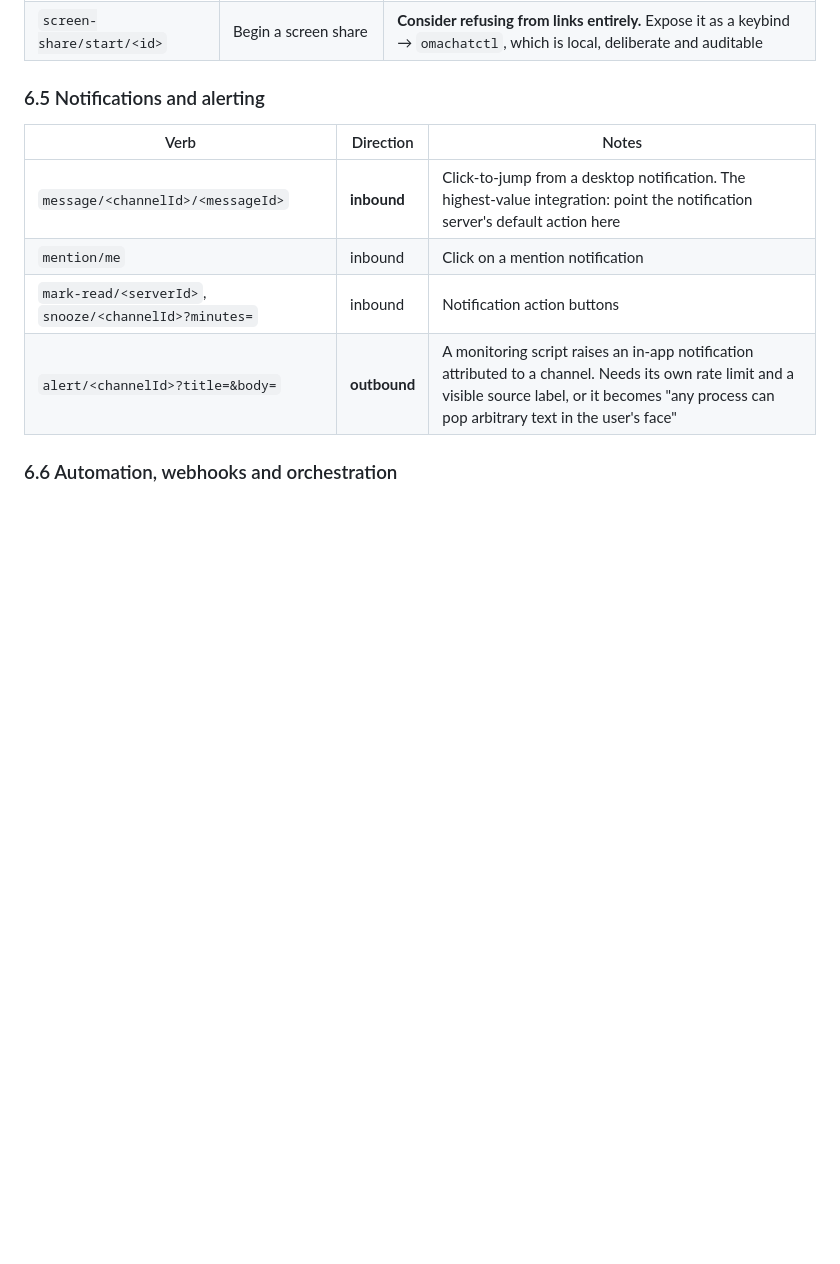
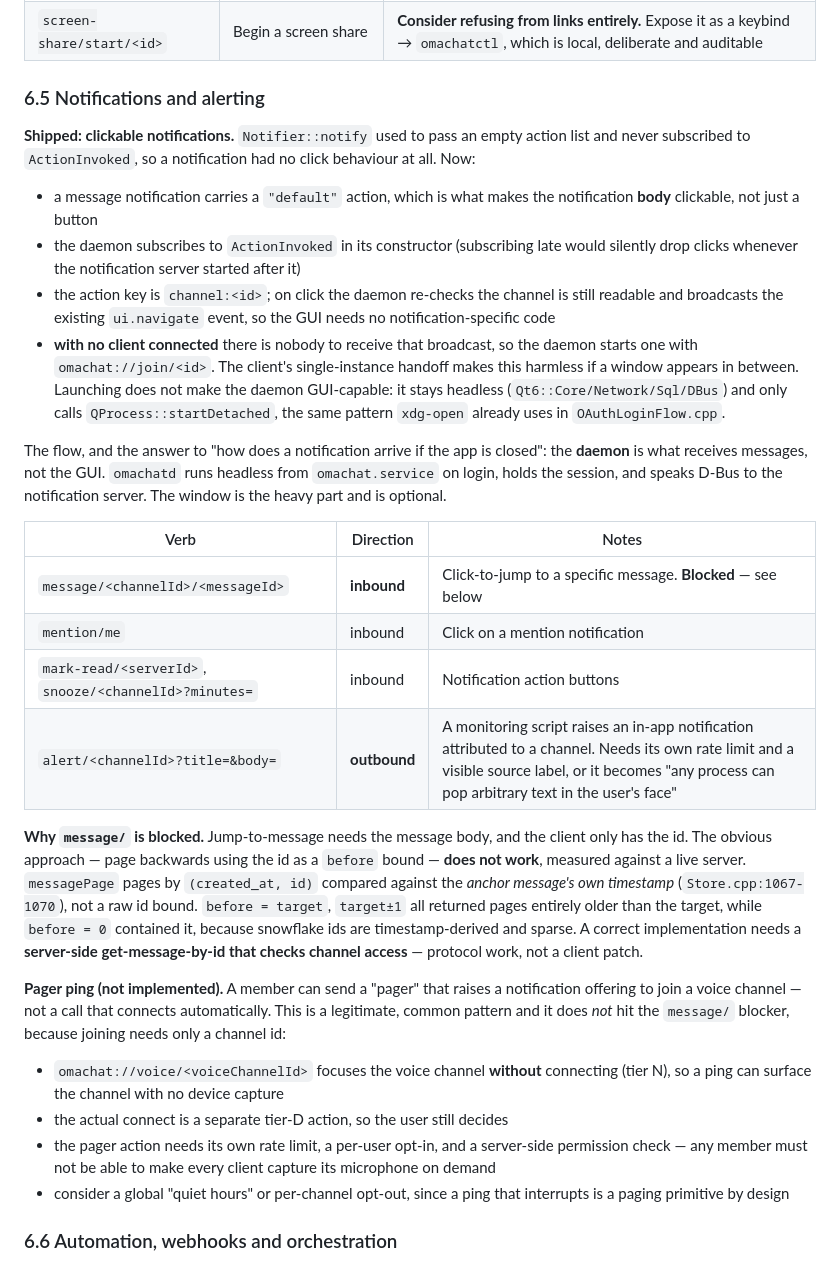
Before and after one commit to Sleepy-Studio/OmaChat, a Markdown page: docs/addons.md, the part around the change. Drawn GitHub-style; blank space fills up the shorter version.

Commit message:
Document clickable notifications and the pager-ping design
Records what shipped for notification actions, why the message/ verb is
blocked on a server-side get-message-by-id, and the pager-ping shape: a
notification that surfaces a voice channel without connecting, so it
avoids the message/ blocker entirely and stays clear of device capture
until the user chooses it.

Co-Authored-By: Claude Opus 4.8 (1M context) <noreply@anthropic.com>

```diff
--- a/docs/addons.md
+++ b/docs/addons.md
@@ -291,12 +291,59 @@ phishing primitive — `<a href>` on any web page could trigger it.
 
 ### 6.5 Notifications and alerting
 
+**Shipped: clickable notifications.** `Notifier::notify` used to pass an empty
+action list and never subscribed to `ActionInvoked`, so a notification had no
+click behaviour at all. Now:
+
+- a message notification carries a `"default"` action, which is what makes the
+  notification **body** clickable, not just a button
+- the daemon subscribes to `ActionInvoked` in its constructor (subscribing late
+  would silently drop clicks whenever the notification server started after it)
+- the action key is `channel:<id>`; on click the daemon re-checks the channel is
+  still readable and broadcasts the existing `ui.navigate` event, so the GUI
+  needs no notification-specific code
+- **with no client connected** there is nobody to receive that broadcast, so the
+  daemon starts one with `omachat://join/<id>`. The client's single-instance
+  handoff makes this harmless if a window appears in between. Launching does not
+  make the daemon GUI-capable: it stays headless (`Qt6::Core/Network/Sql/DBus`)
+  and only calls `QProcess::startDetached`, the same pattern `xdg-open` already
+  uses in `OAuthLoginFlow.cpp`.
+
+The flow, and the answer to "how does a notification arrive if the app is
+closed": the **daemon** is what receives messages, not the GUI. `omachatd` runs
+headless from `omachat.service` on login, holds the session, and speaks D-Bus to
+the notification server. The window is the heavy part and is optional.
+
 | Verb | Direction | Notes |
 |---|---|---|
-| `message/<channelId>/<messageId>` | **inbound** | Click-to-jump from a desktop notification. The highest-value integration: point the notification server's default action here |
+| `message/<channelId>/<messageId>` | **inbound** | Click-to-jump to a specific message. **Blocked** — see below |
 | `mention/me` | inbound | Click on a mention notification |
 | `mark-read/<serverId>`, `snooze/<channelId>?minutes=` | inbound | Notification action buttons |
 | `alert/<channelId>?title=&body=` | **outbound** | A monitoring script raises an in-app notification attributed to a channel. Needs its own rate limit and a visible source label, or it becomes "any process can pop arbitrary text in the user's face" |
+
+**Why `message/` is blocked.** Jump-to-message needs the message body, and the
+client only has the id. The obvious approach — page backwards using the id as a
+`before` bound — **does not work**, measured against a live server. `messagePage`
+pages by `(created_at, id)` compared against the *anchor message's own
+timestamp* (`Store.cpp:1067-1070`), not a raw id bound. `before = target`,
+`target±1` all returned pages entirely older than the target, while `before = 0`
+contained it, because snowflake ids are timestamp-derived and sparse. A correct
+implementation needs a **server-side get-message-by-id that checks channel
+access** — protocol work, not a client patch.
+
+**Pager ping (not implemented).** A member can send a "pager" that raises a
+notification offering to join a voice channel — not a call that connects
+automatically. This is a legitimate, common pattern and it does *not* hit the
+`message/` blocker, because joining needs only a channel id:
+
+- `omachat://voice/<voiceChannelId>` focuses the voice channel **without**
+  connecting (tier N), so a ping can surface the channel with no device capture
+- the actual connect is a separate tier-D action, so the user still decides
+- the pager action needs its own rate limit, a per-user opt-in, and a server-side
+  permission check — any member must not be able to make every client capture its
+  microphone on demand
+- consider a global "quiet hours" or per-channel opt-out, since a ping that
+  interrupts is a paging primitive by design
 
 ### 6.6 Automation, webhooks and orchestration
 
```
